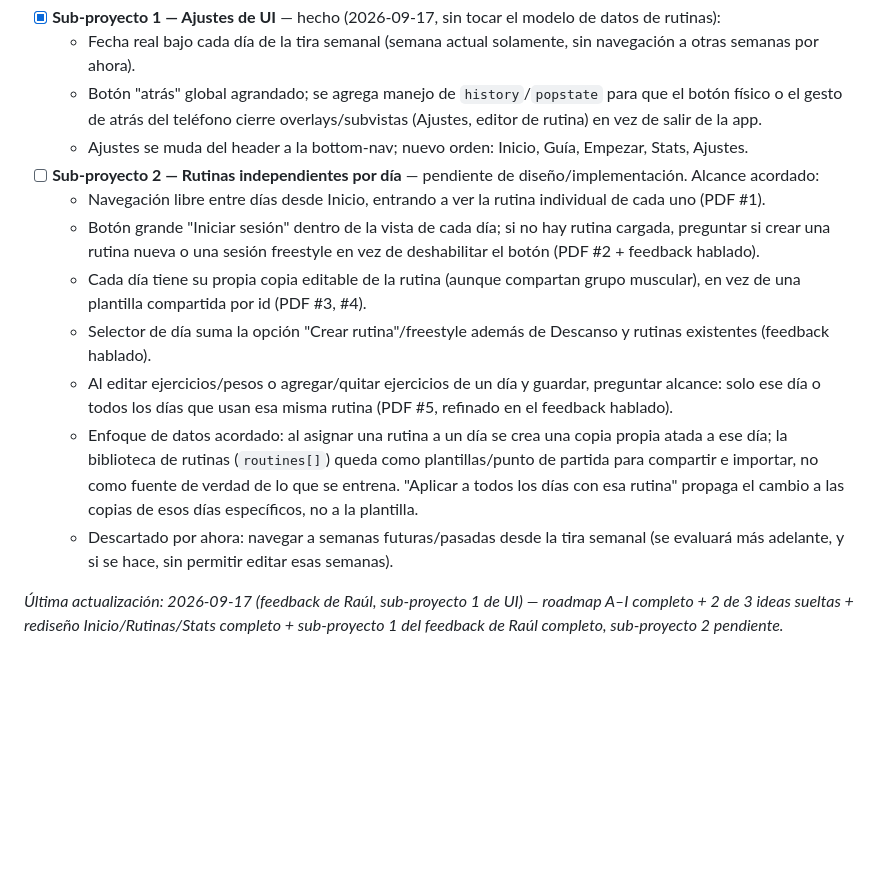
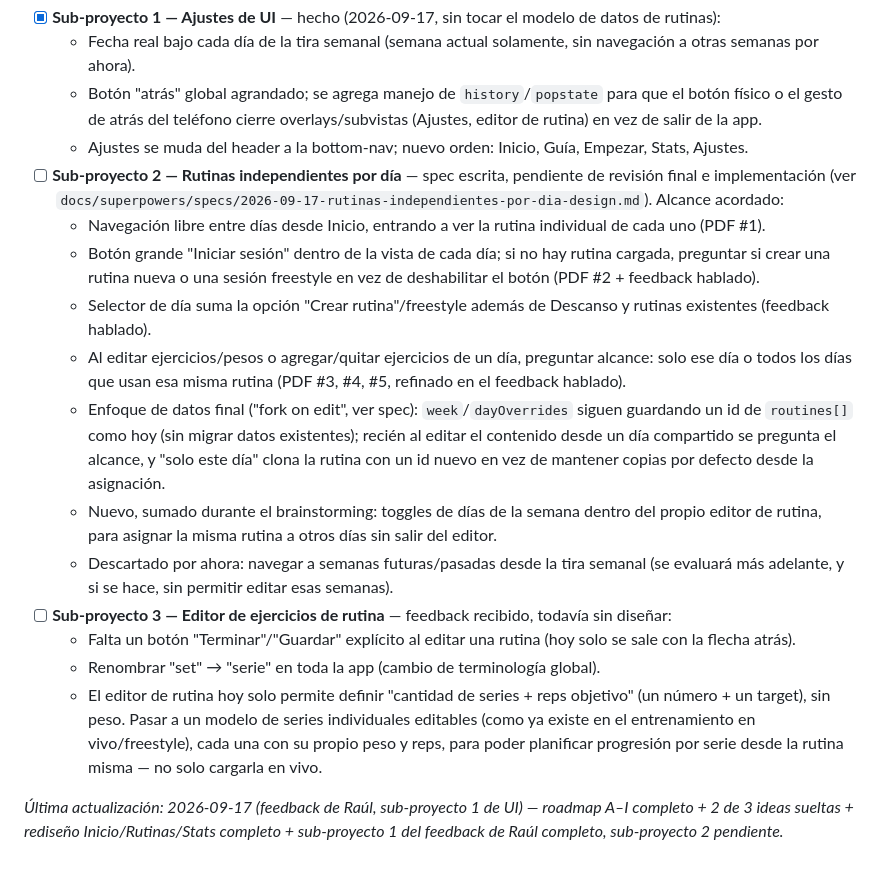
Before and after one commit to raul-creates/hierro-pwa, a Markdown page: docs/BACKLOG.md, the part around the change. Rendered like a GitHub page; blank space fills up the shorter version.

Commit message:
Update backlog: sub-project 2 spec written, add sub-project 3 feedback
Co-Authored-By: Claude Sonnet 5 <noreply@anthropic.com>

```diff
--- a/docs/BACKLOG.md
+++ b/docs/BACKLOG.md
@@ -39,13 +39,17 @@ Review recibida por PDF más feedback hablado adicional. Dividido en dos sub-pro
   - Fecha real bajo cada día de la tira semanal (semana actual solamente, sin navegación a otras semanas por ahora).
   - Botón "atrás" global agrandado; se agrega manejo de `history`/`popstate` para que el botón físico o el gesto de atrás del teléfono cierre overlays/subvistas (Ajustes, editor de rutina) en vez de salir de la app.
   - Ajustes se muda del header a la bottom-nav; nuevo orden: Inicio, Guía, Empezar, Stats, Ajustes.
-- [ ] **Sub-proyecto 2 — Rutinas independientes por día** — pendiente de diseño/implementación. Alcance acordado:
+- [ ] **Sub-proyecto 2 — Rutinas independientes por día** — spec escrita, pendiente de revisión final e implementación (ver `docs/superpowers/specs/2026-09-17-rutinas-independientes-por-dia-design.md`). Alcance acordado:
   - Navegación libre entre días desde Inicio, entrando a ver la rutina individual de cada uno (PDF #1).
   - Botón grande "Iniciar sesión" dentro de la vista de cada día; si no hay rutina cargada, preguntar si crear una rutina nueva o una sesión freestyle en vez de deshabilitar el botón (PDF #2 + feedback hablado).
-  - Cada día tiene su propia copia editable de la rutina (aunque compartan grupo muscular), en vez de una plantilla compartida por id (PDF #3, #4).
   - Selector de día suma la opción "Crear rutina"/freestyle además de Descanso y rutinas existentes (feedback hablado).
-  - Al editar ejercicios/pesos o agregar/quitar ejercicios de un día y guardar, preguntar alcance: solo ese día o todos los días que usan esa misma rutina (PDF #5, refinado en el feedback hablado).
-  - Enfoque de datos acordado: al asignar una rutina a un día se crea una copia propia atada a ese día; la biblioteca de rutinas (`routines[]`) queda como plantillas/punto de partida para compartir e importar, no como fuente de verdad de lo que se entrena. "Aplicar a todos los días con esa rutina" propaga el cambio a las copias de esos días específicos, no a la plantilla.
+  - Al editar ejercicios/pesos o agregar/quitar ejercicios de un día, preguntar alcance: solo ese día o todos los días que usan esa misma rutina (PDF #3, #4, #5, refinado en el feedback hablado).
+  - Enfoque de datos final ("fork on edit", ver spec): `week`/`dayOverrides` siguen guardando un id de `routines[]` como hoy (sin migrar datos existentes); recién al editar el contenido desde un día compartido se pregunta el alcance, y "solo este día" clona la rutina con un id nuevo en vez de mantener copias por defecto desde la asignación.
+  - Nuevo, sumado durante el brainstorming: toggles de días de la semana dentro del propio editor de rutina, para asignar la misma rutina a otros días sin salir del editor.
   - Descartado por ahora: navegar a semanas futuras/pasadas desde la tira semanal (se evaluará más adelante, y si se hace, sin permitir editar esas semanas).
+- [ ] **Sub-proyecto 3 — Editor de ejercicios de rutina** — feedback recibido, todavía sin diseñar:
+  - Falta un botón "Terminar"/"Guardar" explícito al editar una rutina (hoy solo se sale con la flecha atrás).
+  - Renombrar "set" → "serie" en toda la app (cambio de terminología global).
+  - El editor de rutina hoy solo permite definir "cantidad de series + reps objetivo" (un número + un target), sin peso. Pasar a un modelo de series individuales editables (como ya existe en el entrenamiento en vivo/freestyle), cada una con su propio peso y reps, para poder planificar progresión por serie desde la rutina misma — no solo cargarla en vivo.
 
 _Última actualización: 2026-09-17 (feedback de Raúl, sub-proyecto 1 de UI) — roadmap A–I completo + 2 de 3 ideas sueltas + rediseño Inicio/Rutinas/Stats completo + sub-proyecto 1 del feedback de Raúl completo, sub-proyecto 2 pendiente._
```
